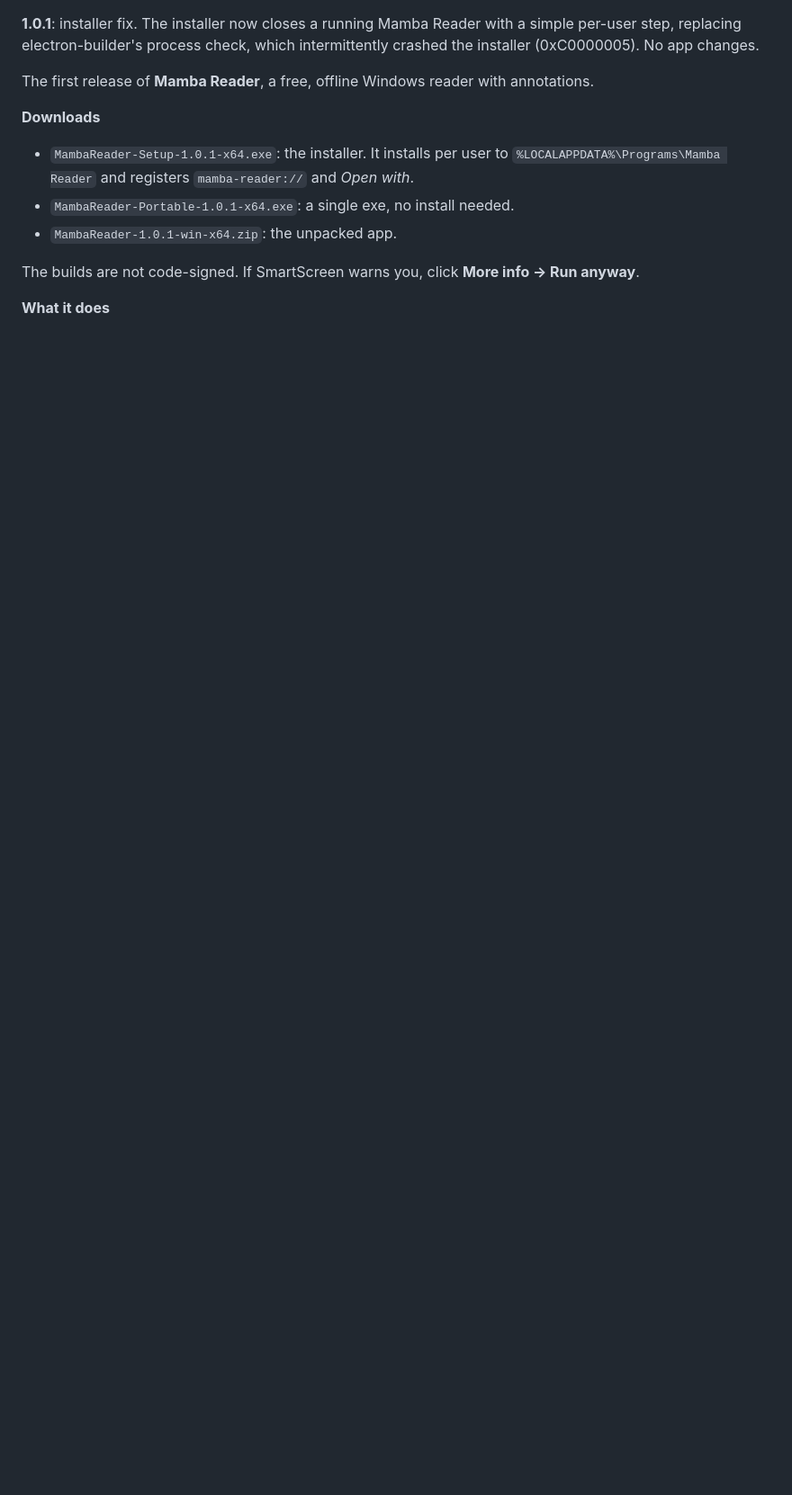
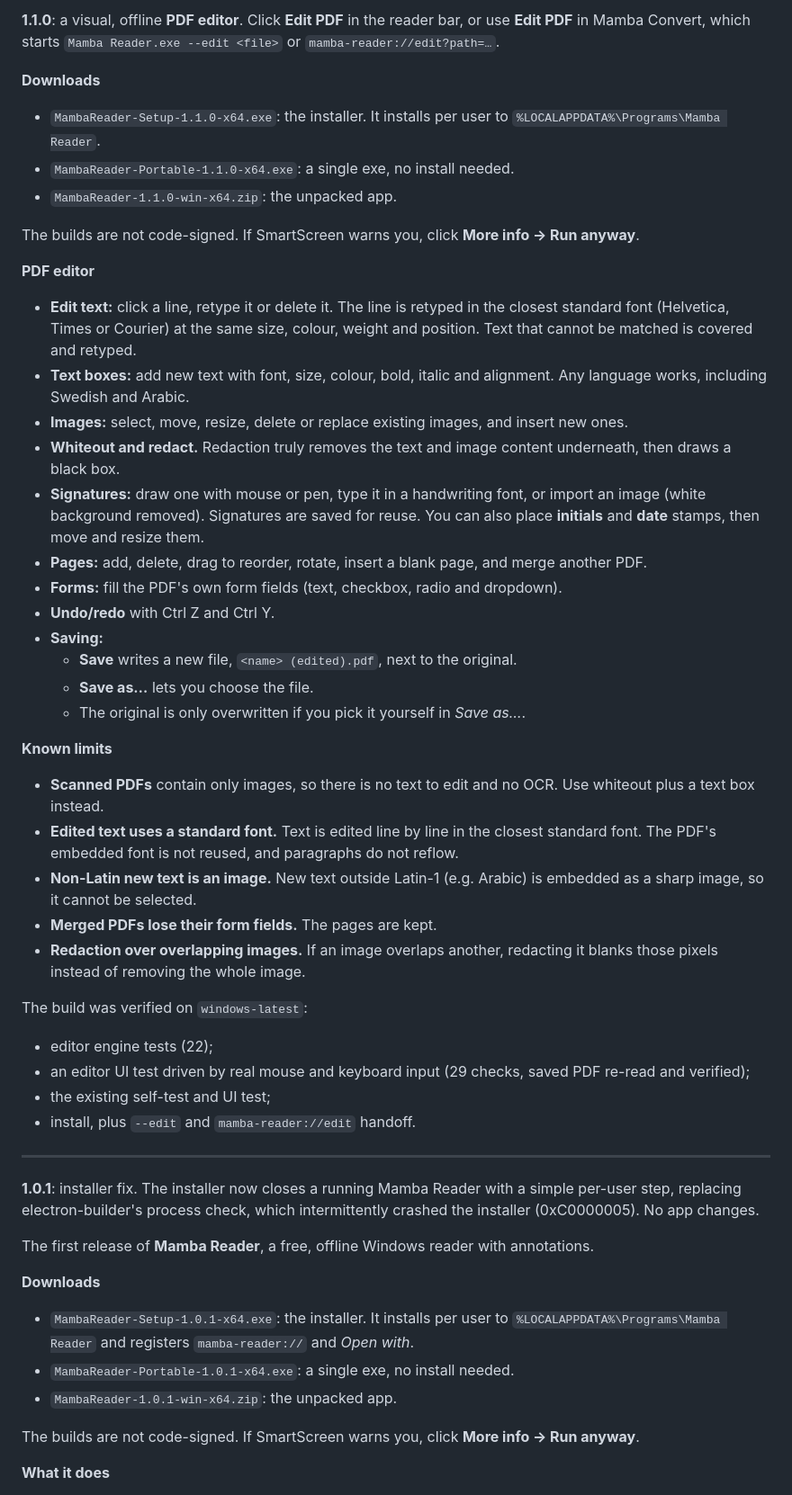
Before and after one commit to heisenberg0066/mamba-reader, a Markdown page: RELEASE_NOTES.md, the part around the change. Shown: that part at 90% size. Drawn GitHub-style; blank space fills up the shorter version.

```diff
--- a/RELEASE_NOTES.md
+++ b/RELEASE_NOTES.md
@@ -1,3 +1,41 @@
+**1.1.0**: a visual, offline **PDF editor**. Click **Edit PDF** in the reader bar, or use **Edit PDF** in Mamba Convert, which starts `Mamba Reader.exe --edit <file>` or `mamba-reader://edit?path=…`.
+
+**Downloads**
+* `MambaReader-Setup-1.1.0-x64.exe`: the installer. It installs per user to `%LOCALAPPDATA%\Programs\Mamba Reader`.
+* `MambaReader-Portable-1.1.0-x64.exe`: a single exe, no install needed.
+* `MambaReader-1.1.0-win-x64.zip`: the unpacked app.
+
+The builds are not code-signed. If SmartScreen warns you, click **More info → Run anyway**.
+
+**PDF editor**
+* **Edit text:** click a line, retype it or delete it. The line is retyped in the closest standard font (Helvetica, Times or Courier) at the same size, colour, weight and position. Text that cannot be matched is covered and retyped.
+* **Text boxes:** add new text with font, size, colour, bold, italic and alignment. Any language works, including Swedish and Arabic.
+* **Images:** select, move, resize, delete or replace existing images, and insert new ones.
+* **Whiteout and redact.** Redaction truly removes the text and image content underneath, then draws a black box.
+* **Signatures:** draw one with mouse or pen, type it in a handwriting font, or import an image (white background removed). Signatures are saved for reuse. You can also place **initials** and **date** stamps, then move and resize them.
+* **Pages:** add, delete, drag to reorder, rotate, insert a blank page, and merge another PDF.
+* **Forms:** fill the PDF's own form fields (text, checkbox, radio and dropdown).
+* **Undo/redo** with Ctrl Z and Ctrl Y.
+* **Saving:**
+  * **Save** writes a new file, `<name> (edited).pdf`, next to the original.
+  * **Save as…** lets you choose the file.
+  * The original is only overwritten if you pick it yourself in *Save as…*.
+
+**Known limits**
+* **Scanned PDFs** contain only images, so there is no text to edit and no OCR. Use whiteout plus a text box instead.
+* **Edited text uses a standard font.** Text is edited line by line in the closest standard font. The PDF's embedded font is not reused, and paragraphs do not reflow.
+* **Non-Latin new text is an image.** New text outside Latin-1 (e.g. Arabic) is embedded as a sharp image, so it cannot be selected.
+* **Merged PDFs lose their form fields.** The pages are kept.
+* **Redaction over overlapping images.** If an image overlaps another, redacting it blanks those pixels instead of removing the whole image.
+
+The build was verified on `windows-latest`:
+* editor engine tests (22);
+* an editor UI test driven by real mouse and keyboard input (29 checks, saved PDF re-read and verified);
+* the existing self-test and UI test;
+* install, plus `--edit` and `mamba-reader://edit` handoff.
+
+---
+
 **1.0.1**: installer fix. The installer now closes a running Mamba Reader with a simple per-user step, replacing electron-builder's process check, which intermittently crashed the installer (0xC0000005). No app changes.
 
 The first release of **Mamba Reader**, a free, offline Windows reader with annotations.
```
Also changed, not shown: README.md (+20 -0 lines), docs/editor-1-text.png (added), docs/editor-2-signature.png (added), docs/editor-3-edits.png (added), docs/editor-4-result.png (added), 13 other files.
